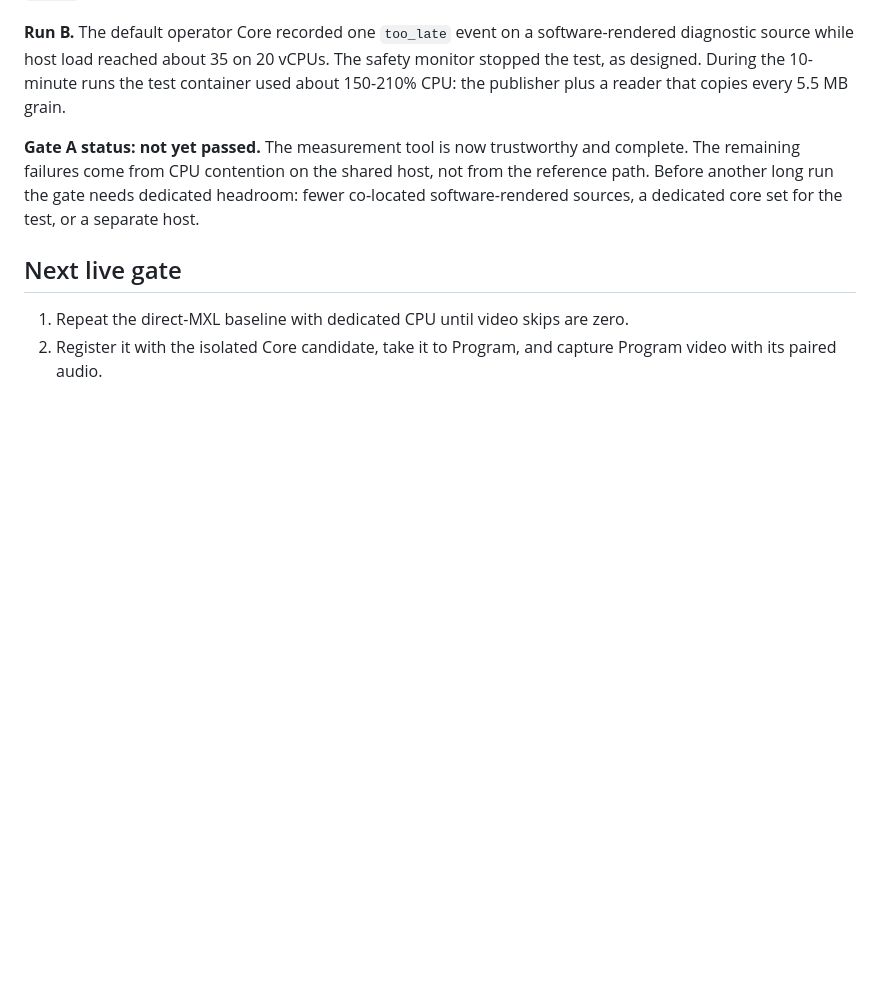
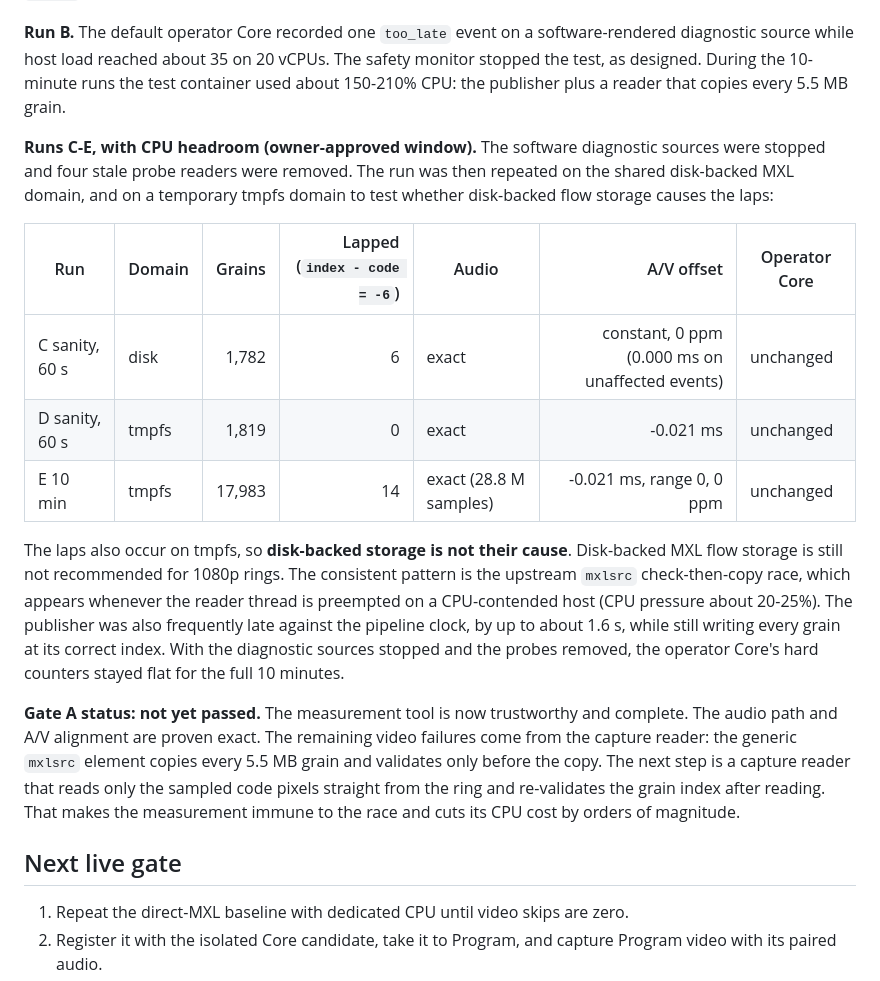
Before and after one commit to guycochran/mxl-switcher-core, a Markdown page: docs/AV_REFERENCE.md, the part around the change. Rendered like a GitHub page; blank space fills up the shorter version.

Commit message:
Record Gate A headroom and tmpfs runs; laps are reader-side
Co-Authored-By: Claude Opus 5.5 <noreply@anthropic.com>

```diff
--- a/docs/AV_REFERENCE.md
+++ b/docs/AV_REFERENCE.md
@@ -213,11 +213,34 @@ vCPUs. The safety monitor stopped the test, as designed. During the 10-minute
 runs the test container used about 150-210% CPU: the publisher plus a reader
 that copies every 5.5 MB grain.
 
+**Runs C-E, with CPU headroom (owner-approved window).** The software
+diagnostic sources were stopped and four stale probe readers were removed.
+The run was then repeated on the shared disk-backed MXL domain, and on a
+temporary tmpfs domain to test whether disk-backed flow storage causes the
+laps:
+
+| Run | Domain | Grains | Lapped (`index - code = -6`) | Audio | A/V offset | Operator Core |
+| --- | --- | ---: | ---: | --- | ---: | --- |
+| C sanity, 60 s | disk | 1,782 | 6 | exact | constant, 0 ppm (0.000 ms on unaffected events) | unchanged |
+| D sanity, 60 s | tmpfs | 1,819 | 0 | exact | -0.021 ms | unchanged |
+| E 10 min | tmpfs | 17,983 | 14 | exact (28.8 M samples) | -0.021 ms, range 0, 0 ppm | unchanged |
+
+The laps also occur on tmpfs, so **disk-backed storage is not their cause**.
+Disk-backed MXL flow storage is still not recommended for 1080p rings. The
+consistent pattern is the upstream `mxlsrc` check-then-copy race, which
+appears whenever the reader thread is preempted on a CPU-contended host (CPU
+pressure about 20-25%). The publisher was also frequently late against the
+pipeline clock, by up to about 1.6 s, while still writing every grain at its
+correct index. With the diagnostic sources stopped and the probes removed, the
+operator Core's hard counters stayed flat for the full 10 minutes.
+
 **Gate A status: not yet passed.** The measurement tool is now trustworthy and
-complete. The remaining failures come from CPU contention on the shared host,
-not from the reference path. Before another long run the gate needs dedicated
-headroom: fewer co-located software-rendered sources, a dedicated core set for
-the test, or a separate host.
+complete. The audio path and A/V alignment are proven exact. The remaining video
+failures come from the capture reader: the generic `mxlsrc` element copies
+every 5.5 MB grain and validates only before the copy. The next step is a
+capture reader that reads only the sampled code pixels straight from the ring
+and re-validates the grain index after reading. That makes the measurement
+immune to the race and cuts its CPU cost by orders of magnitude.
 
 ## Next live gate
 
```
